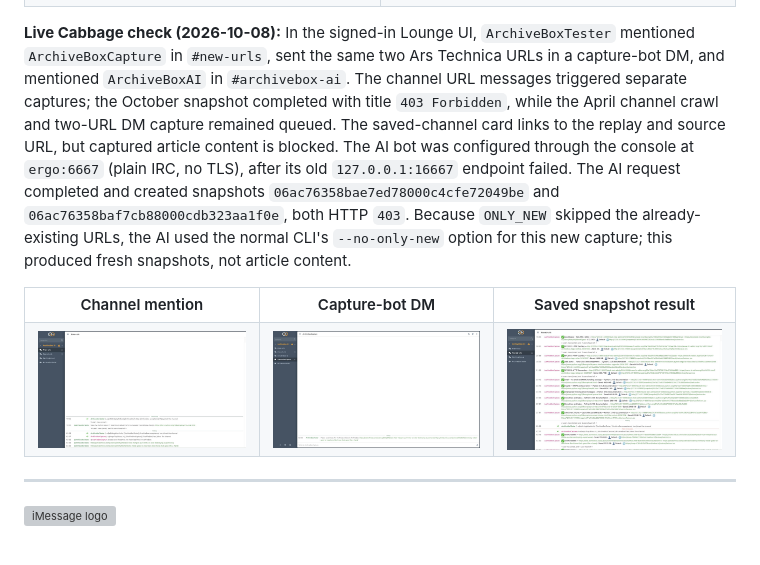
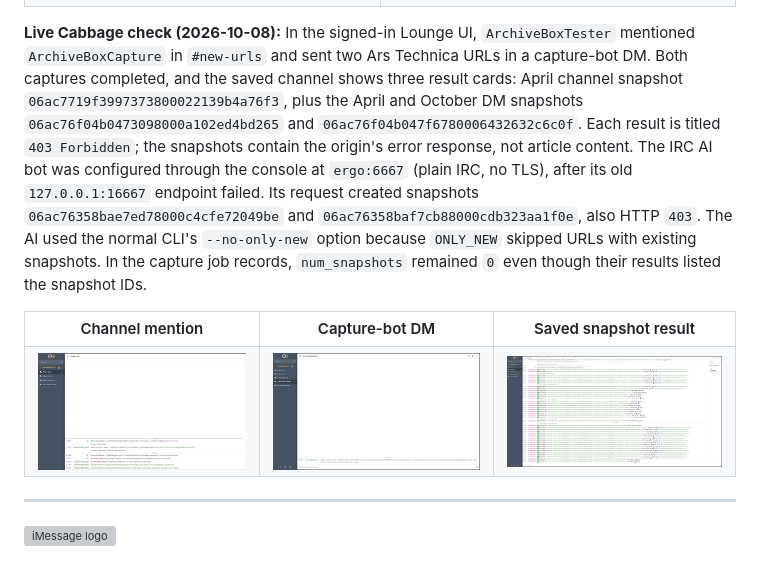
Before and after one commit to ArchiveBox/archivebox-chat-bot, a Markdown page: README.md, the part around the change. GitHub-like rendering; pictures changed too: screenshots/irc-saved-urls-cabbage.jpg; grey boxes are pictures that could not be loaded.

Commit message:
Document completed IRC capture evidence

```diff
--- a/README.md
+++ b/README.md
@@ -246,7 +246,7 @@ docker compose up -d
 </tr>
 </table>
 
-<p><strong>Live Cabbage check (2026-10-08):</strong> In the signed-in Lounge UI, <code>ArchiveBoxTester</code> mentioned <code>ArchiveBoxCapture</code> in <code>#new-urls</code>, sent the same two Ars Technica URLs in a capture-bot DM, and mentioned <code>ArchiveBoxAI</code> in <code>#archivebox-ai</code>. The channel URL messages triggered separate captures; the October snapshot completed with title <code>403 Forbidden</code>, while the April channel crawl and two-URL DM capture remained queued. The saved-channel card links to the replay and source URL, but captured article content is blocked. The AI bot was configured through the console at <code>ergo:6667</code> (plain IRC, no TLS), after its old <code>127.0.0.1:16667</code> endpoint failed. The AI request completed and created snapshots <code>06ac76358bae7ed78000c4cfe72049be</code> and <code>06ac76358baf7cb88000cdb323aa1f0e</code>, both HTTP <code>403</code>. Because <code>ONLY_NEW</code> skipped the already-existing URLs, the AI used the normal CLI's <code>--no-only-new</code> option for this new capture; this produced fresh snapshots, not article content.</p>
+<p><strong>Live Cabbage check (2026-10-08):</strong> In the signed-in Lounge UI, <code>ArchiveBoxTester</code> mentioned <code>ArchiveBoxCapture</code> in <code>#new-urls</code> and sent two Ars Technica URLs in a capture-bot DM. Both captures completed, and the saved channel shows three result cards: April channel snapshot <code>06ac7719f3997373800022139b4a76f3</code>, plus the April and October DM snapshots <code>06ac76f04b0473098000a102ed4bd265</code> and <code>06ac76f04b047f6780006432632c6c0f</code>. Each result is titled <code>403 Forbidden</code>; the snapshots contain the origin's error response, not article content. The IRC AI bot was configured through the console at <code>ergo:6667</code> (plain IRC, no TLS), after its old <code>127.0.0.1:16667</code> endpoint failed. Its request created snapshots <code>06ac76358bae7ed78000c4cfe72049be</code> and <code>06ac76358baf7cb88000cdb323aa1f0e</code>, also HTTP <code>403</code>. The AI used the normal CLI's <code>--no-only-new</code> option because <code>ONLY_NEW</code> skipped URLs with existing snapshots. In the capture job records, <code>num_snapshots</code> remained <code>0</code> even though their results listed the snapshot IDs.</p>
 
 <table>
 <tr><th width="33%">Channel mention</th><th width="33%">Capture-bot DM</th><th width="34%">Saved snapshot result</th></tr>
```
